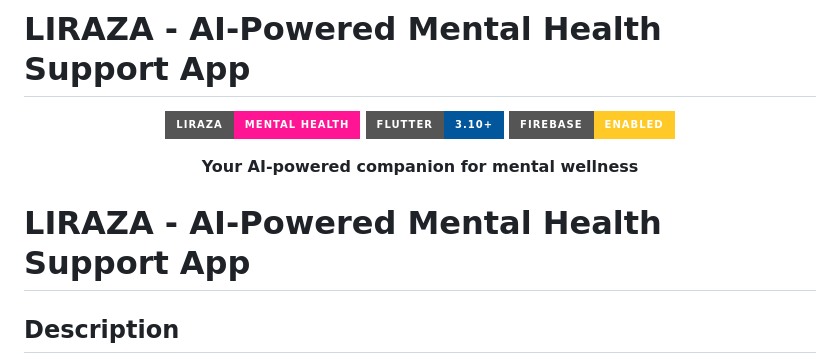
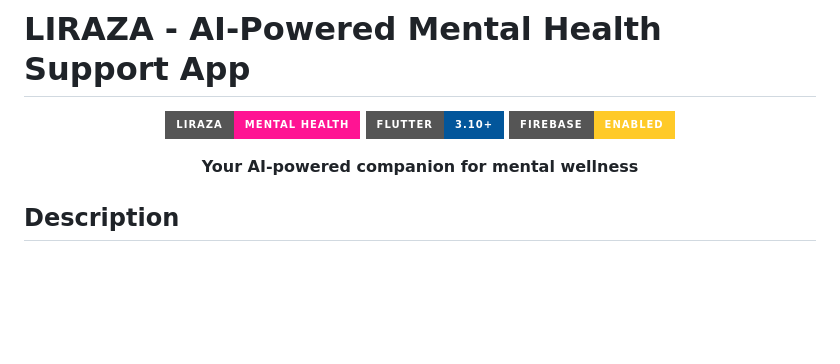
Before and after one commit to Hirthick17/FlutterSprint_Liraza, a Markdown page: README.md, the part around the change. GitHub-like rendering; badges without logos; blank space fills up the shorter version.

```diff
--- a/README.md
+++ b/README.md
@@ -10,7 +10,6 @@
 
 </div>
 
-# LIRAZA - AI-Powered Mental Health Support App
 
 ## Description
 
```
